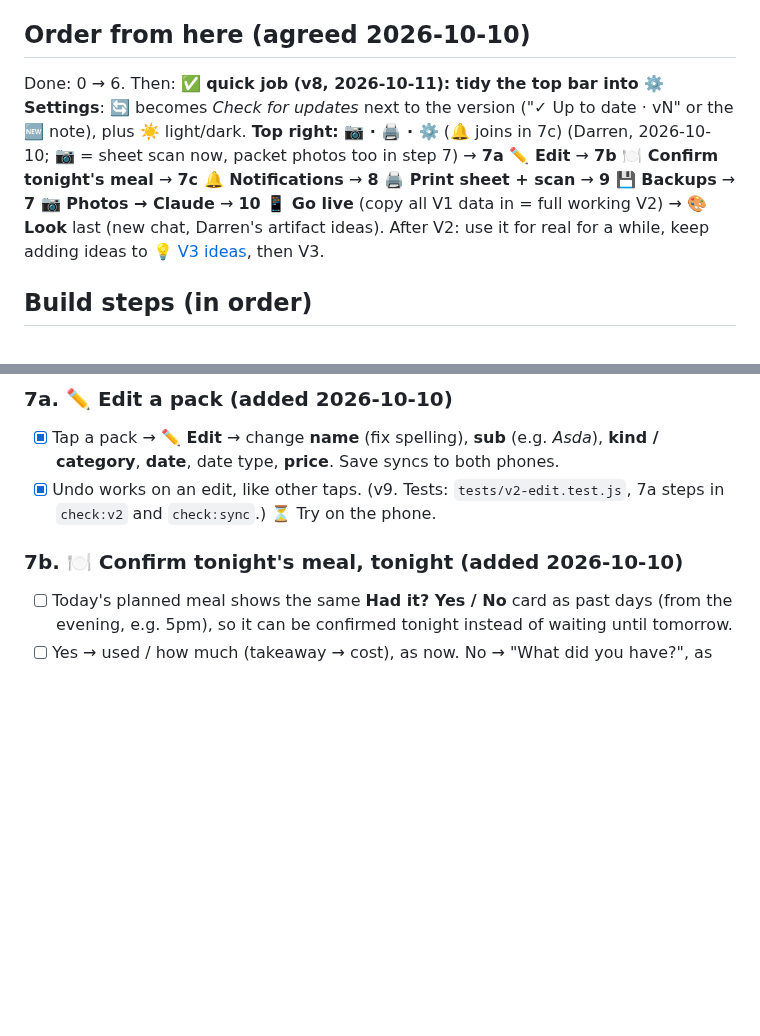
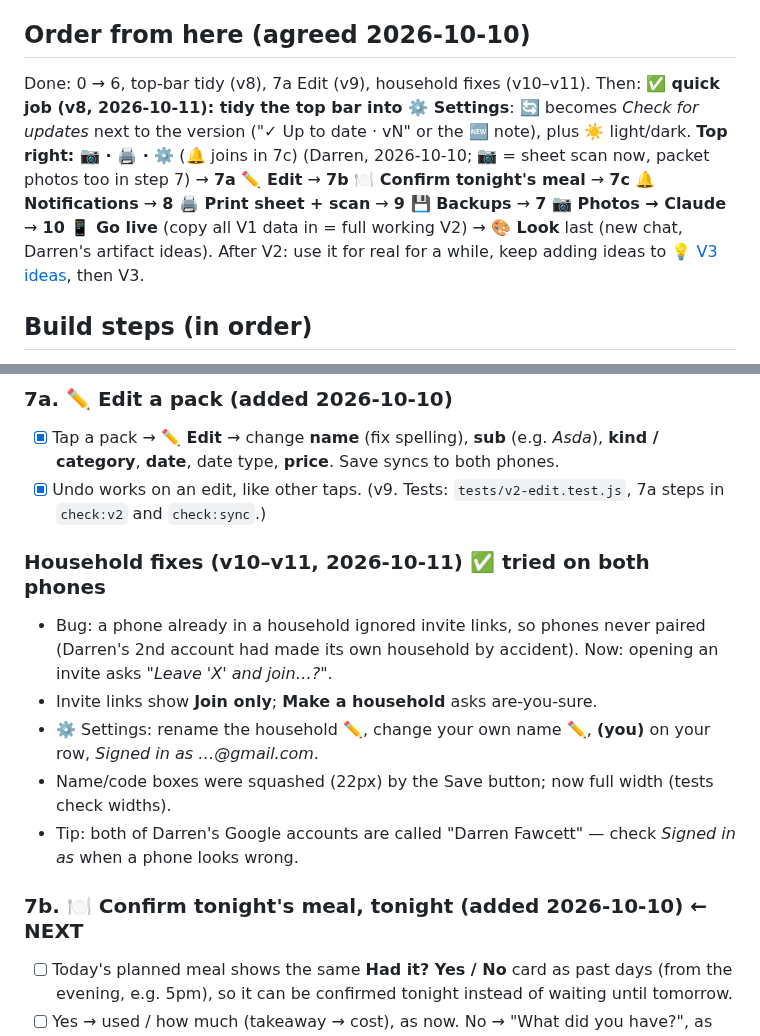
Before and after one commit to DF-AI-Lab/Food-Tracker, a Markdown page: docs/V2-BUILD-PLAN.md, 2 parts joined by grey strips. Rendered like a GitHub page; blank space fills up the shorter version.

Commit message:
V2 plan: v8–v11 done (top bar, Edit, household fixes); 7b is next
Co-Authored-By: Claude Opus 5.5 <noreply@anthropic.com>
Claude-Session: https://claude.ai/code/session_01UpCktfKz7v3wjiXAuj38rC

```diff
--- a/docs/V2-BUILD-PLAN.md
+++ b/docs/V2-BUILD-PLAN.md
@@ -67,7 +67,7 @@ households/{householdId}         { name, members: [uid…], invite: { code, expi
 
 ## Order from here (agreed 2026-10-10)
 
-Done: 0 → 6. Then: ✅ **quick job (v8, 2026-10-11): tidy the top bar into ⚙️ Settings**: 🔄 becomes *Check for updates* next to the version ("✓ Up to date · vN" or the 🆕 note), plus ☀️ light/dark. **Top right: 📷 · 🖨️ · ⚙️** (🔔 joins in 7c) (Darren, 2026-10-10; 📷 = sheet scan now, packet photos too in step 7) → **7a ✏️ Edit** → **7b 🍽️ Confirm tonight's meal** → **7c 🔔 Notifications** → **8 🖨️ Print sheet + scan** → **9 💾 Backups** → **7 📷 Photos → Claude** → **10 📱 Go live** (copy all V1 data in = full working V2) → **🎨 Look** last (new chat, Darren's artifact ideas).
+Done: 0 → 6, top-bar tidy (v8), 7a Edit (v9), household fixes (v10–v11). Then: ✅ **quick job (v8, 2026-10-11): tidy the top bar into ⚙️ Settings**: 🔄 becomes *Check for updates* next to the version ("✓ Up to date · vN" or the 🆕 note), plus ☀️ light/dark. **Top right: 📷 · 🖨️ · ⚙️** (🔔 joins in 7c) (Darren, 2026-10-10; 📷 = sheet scan now, packet photos too in step 7) → **7a ✏️ Edit** → **7b 🍽️ Confirm tonight's meal** → **7c 🔔 Notifications** → **8 🖨️ Print sheet + scan** → **9 💾 Backups** → **7 📷 Photos → Claude** → **10 📱 Go live** (copy all V1 data in = full working V2) → **🎨 Look** last (new chat, Darren's artifact ideas).
 After V2: use it for real for a while, keep adding ideas to [💡 V3 ideas](https://github.com/DF-AI-Lab/Food-Tracker/issues/39), then V3.
 
 ## Build steps (in order)
@@ -142,9 +142,17 @@ The user found the V1 look too childish ("looks like a 5 year old did it"). Fix
 ### 7a. ✏️ Edit a pack (added 2026-10-10)
 
 - [x] Tap a pack → **✏️ Edit** → change **name** (fix spelling), **sub** (e.g. *Asda*), **kind / category**, **date**, date type, **price**. Save syncs to both phones.
-- [x] Undo works on an edit, like other taps. (v9. Tests: `tests/v2-edit.test.js`, 7a steps in `check:v2` and `check:sync`.) ⏳ Try on the phone.
+- [x] Undo works on an edit, like other taps. (v9. Tests: `tests/v2-edit.test.js`, 7a steps in `check:v2` and `check:sync`.)
 
-### 7b. 🍽️ Confirm tonight's meal, tonight (added 2026-10-10)
+### Household fixes (v10–v11, 2026-10-11) ✅ tried on both phones
+
+- Bug: a phone already in a household ignored invite links, so phones never paired (Darren's 2nd account had made its own household by accident). Now: opening an invite asks *"Leave 'X' and join…?"*.
+- Invite links show **Join only**; **Make a household** asks are-you-sure.
+- ⚙️ Settings: rename the household ✏️, change your own name ✏️, **(you)** on your row, *Signed in as …@gmail.com*.
+- Name/code boxes were squashed (22px) by the Save button; now full width (tests check widths).
+- Tip: both of Darren's Google accounts are called "Darren Fawcett" — check *Signed in as* when a phone looks wrong.
+
+### 7b. 🍽️ Confirm tonight's meal, tonight (added 2026-10-10) ← NEXT
 
 - [ ] Today's planned meal shows the same **Had it? Yes / No** card as past days (from the evening, e.g. 5pm), so it can be confirmed tonight instead of waiting until tomorrow.
 - [ ] Yes → used / how much (takeaway → cost), as now. No → "What did you have?", as now. Once confirmed, tomorrow has nothing to ask.
```
